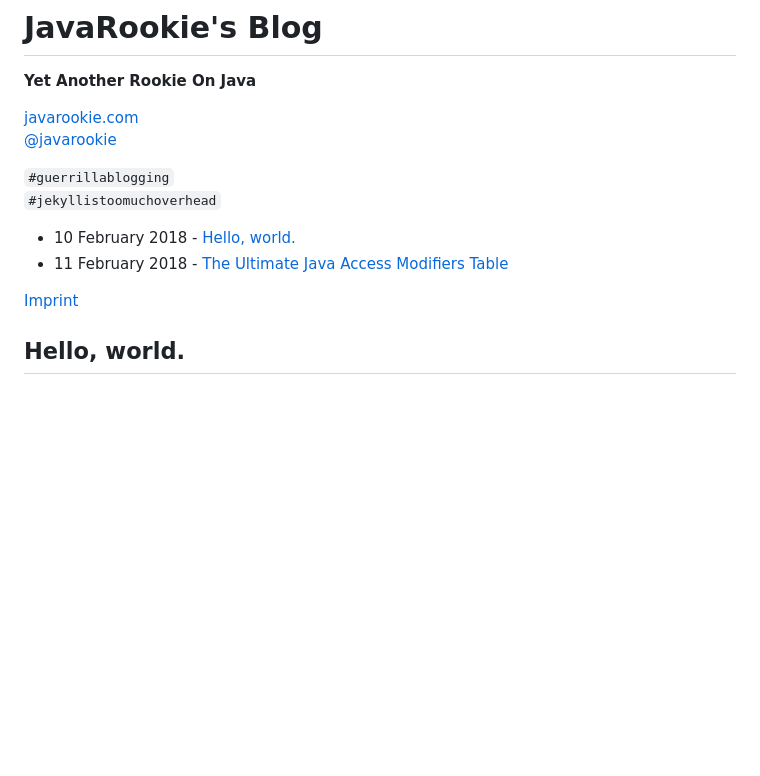
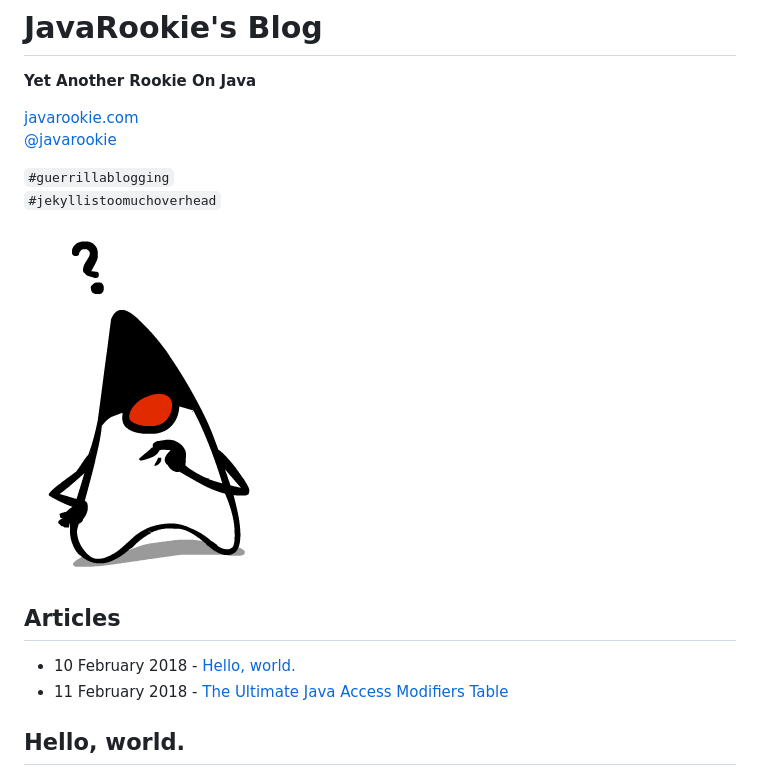
Before and after one commit to lambdarookie/articles, a Markdown page: README.md, the part around the change. GitHub-like rendering; pictures changed too: duke.png (added); blank space fills up the shorter version.

Commit message:
Add Java duke illustration

```diff
--- a/README.md
+++ b/README.md
@@ -8,10 +8,13 @@
 `#guerrillablogging`<br>
 `#jekyllistoomuchoverhead`
 
+![JavaRookie's Blog](duke.png)
+
+## Articles
+
 + 10 February 2018 - [Hello, world.](#hello-world)
 + 11 February 2018 - [The Ultimate Java Access Modifiers Table](#the-ultimate-java-access-modifiers-table)
 
-[Imprint](#)
 
 ## Hello, world.
 > 10 February 2018<br>
```
